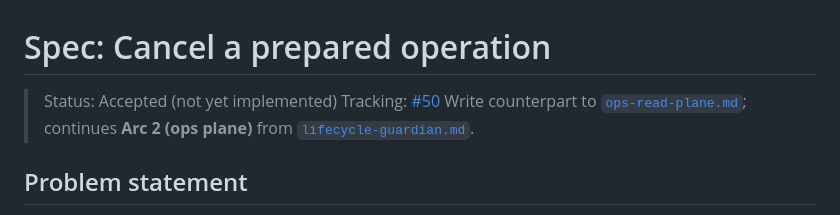
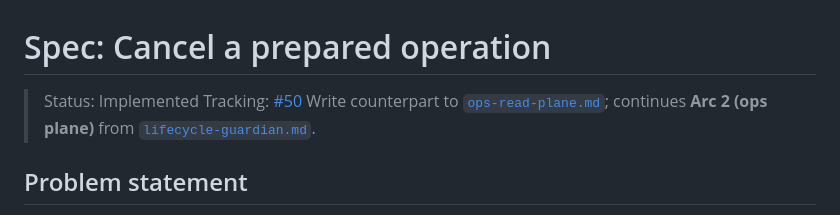
Before and after one commit to Nachhilfe-Leon-Weimann/skillforge, a Markdown page: docs/specs/operation-cancel.md, the part around one of its changes. Drawn GitHub-style.

```diff
--- a/docs/specs/operation-cancel.md
+++ b/docs/specs/operation-cancel.md
@@ -1,6 +1,6 @@
 # Spec: Cancel a prepared operation
 
-> Status: Accepted (not yet implemented)
+> Status: Implemented
 > Tracking: [#50](https://github.com/Nachhilfe-Leon-Weimann/skillforge/issues/50)
 > Write counterpart to [`ops-read-plane.md`](ops-read-plane.md); continues **Arc 2 (ops plane)**
 > from [`lifecycle-guardian.md`](lifecycle-guardian.md).
```
Also changed, not shown: other parts of docs/specs/operation-cancel.md (+4 -4 lines).
